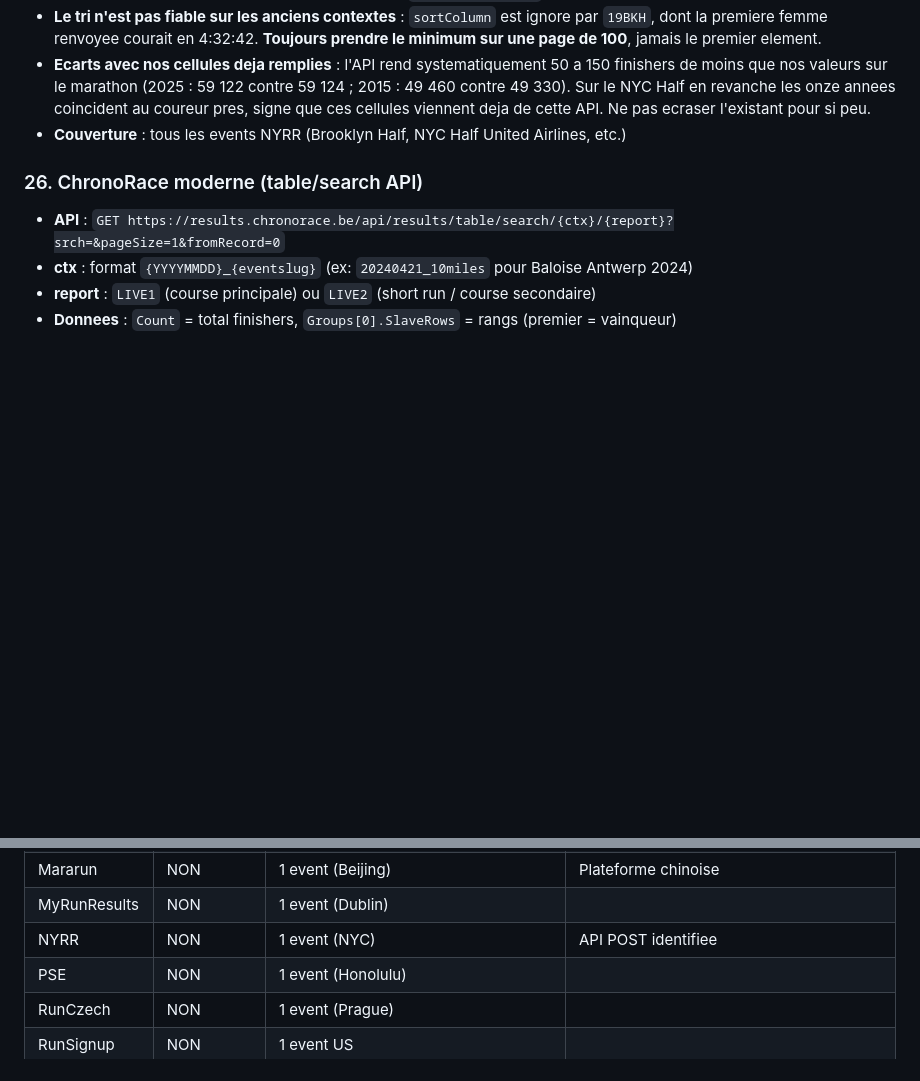
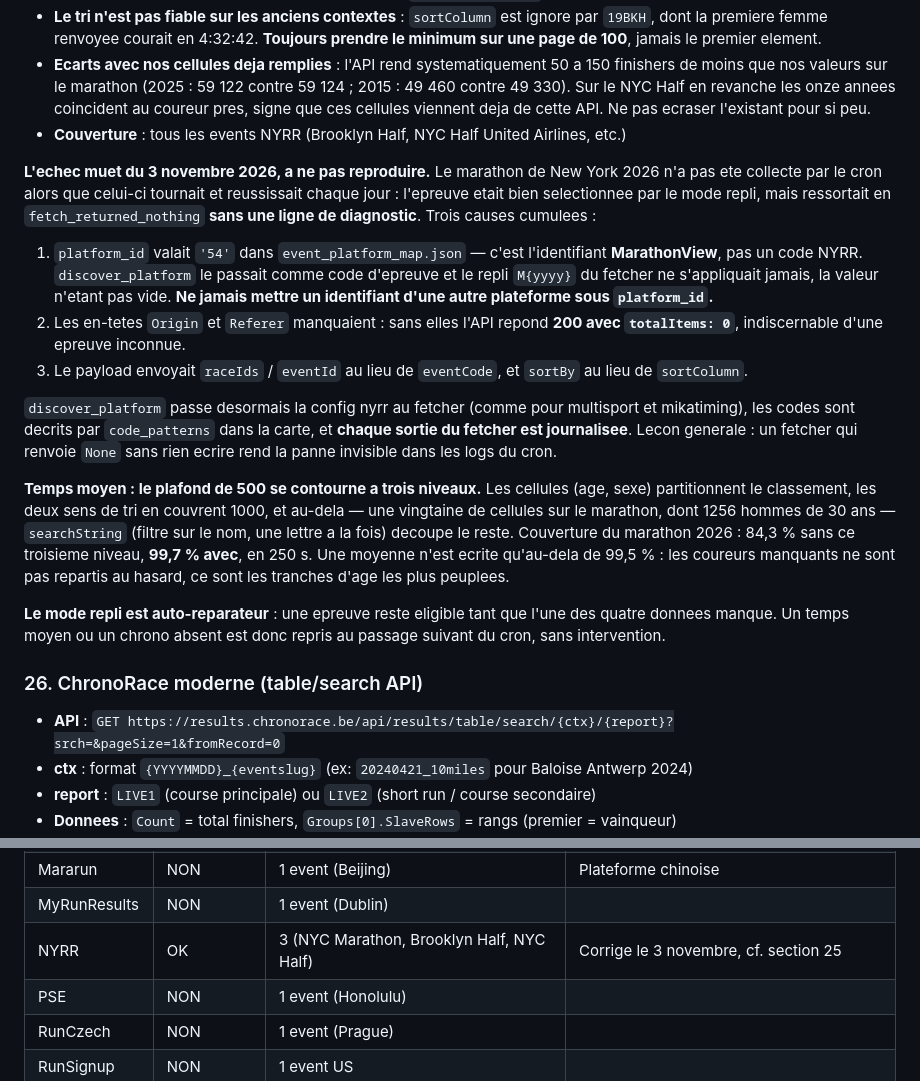
Before and after one commit to mathbrn/datapace-dashboard, a Markdown page: CLAUDE.md, 2 parts joined by grey strips. Drawn GitHub-style; blank space fills up the shorter version.

Commit message:
CLAUDE.md : documenter la panne NYRR et le contournement du plafond de 500
Co-Authored-By: Claude Opus 5 <noreply@anthropic.com>
Claude-Session: https://claude.ai/code/session_01NDRDdaoD47bJRT7WbM1up5

```diff
--- a/CLAUDE.md
+++ b/CLAUDE.md
@@ -838,6 +838,41 @@ une liste reellement courte. Une page pleine sans pagination = total inconnu.
   viennent deja de cette API. Ne pas ecraser l'existant pour si peu.
 - **Couverture** : tous les events NYRR (Brooklyn Half, NYC Half United Airlines, etc.)
 
+**L'echec muet du 3 novembre 2026, a ne pas reproduire.** Le marathon de
+New York 2026 n'a pas ete collecte par le cron alors que celui-ci tournait
+et reussissait chaque jour : l'epreuve etait bien selectionnee par le mode
+repli, mais ressortait en `fetch_returned_nothing` **sans une ligne de
+diagnostic**. Trois causes cumulees :
+
+1. `platform_id` valait `'54'` dans `event_platform_map.json` — c'est
+   l'identifiant **MarathonView**, pas un code NYRR. `discover_platform` le
+   passait comme code d'epreuve et le repli `M{yyyy}` du fetcher ne
+   s'appliquait jamais, la valeur n'etant pas vide. **Ne jamais mettre un
+   identifiant d'une autre plateforme sous `platform_id`.**
+2. Les en-tetes `Origin` et `Referer` manquaient : sans elles l'API repond
+   **200 avec `totalItems: 0`**, indiscernable d'une epreuve inconnue.
+3. Le payload envoyait `raceIds` / `eventId` au lieu de `eventCode`, et
+   `sortBy` au lieu de `sortColumn`.
+
+`discover_platform` passe desormais la config nyrr au fetcher (comme pour
+multisport et mikatiming), les codes sont decrits par `code_patterns` dans
+la carte, et **chaque sortie du fetcher est journalisee**. Lecon generale :
+un fetcher qui renvoie `None` sans rien ecrire rend la panne invisible dans
+les logs du cron.
+
+**Temps moyen : le plafond de 500 se contourne a trois niveaux.** Les
+cellules (age, sexe) partitionnent le classement, les deux sens de tri en
+couvrent 1000, et au-dela — une vingtaine de cellules sur le marathon, dont
+1256 hommes de 30 ans — `searchString` (filtre sur le nom, une lettre a la
+fois) decoupe le reste. Couverture du marathon 2026 : 84,3 % sans ce
+troisieme niveau, **99,7 % avec**, en 250 s. Une moyenne n'est ecrite
+qu'au-dela de 99,5 % : les coureurs manquants ne sont pas repartis au
+hasard, ce sont les tranches d'age les plus peuplees.
+
+**Le mode repli est auto-reparateur** : une epreuve reste eligible tant que
+l'une des quatre donnees manque. Un temps moyen ou un chrono absent est
+donc repris au passage suivant du cron, sans intervention.
+
 ### 26. ChronoRace moderne (table/search API)
 - **API** : `GET https://results.chronorace.be/api/results/table/search/{ctx}/{report}?srch=&pageSize=1&fromRecord=0`
 - **ctx** : format `{YYYYMMDD}_{eventslug}` (ex: `20240421_10miles` pour Baloise Antwerp 2024)
@@ -878,7 +913,7 @@ une liste reellement courte. Une page pleine sans pagination = total inconnu.
 | BAA | NON | 1 event (Boston) | HTML scraper |
 | Mararun | NON | 1 event (Beijing) | Plateforme chinoise |
 | MyRunResults | NON | 1 event (Dublin) | |
-| NYRR | NON | 1 event (NYC) | API POST identifiee |
+| NYRR | OK | 3 (NYC Marathon, Brooklyn Half, NYC Half) | Corrige le 3 novembre, cf. section 25 |
 | PSE | NON | 1 event (Honolulu) | |
 | RunCzech | NON | 1 event (Prague) | |
 | RunSignup | NON | 1 event US | |
```
